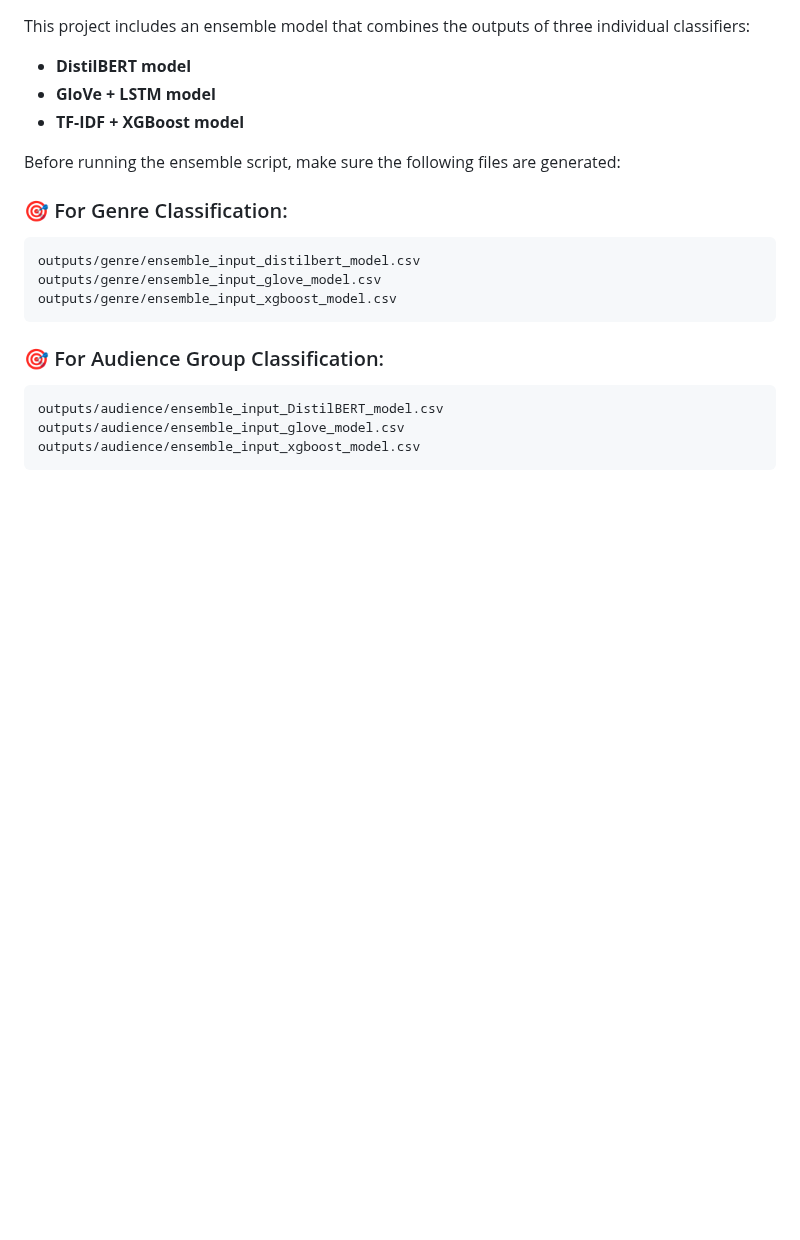
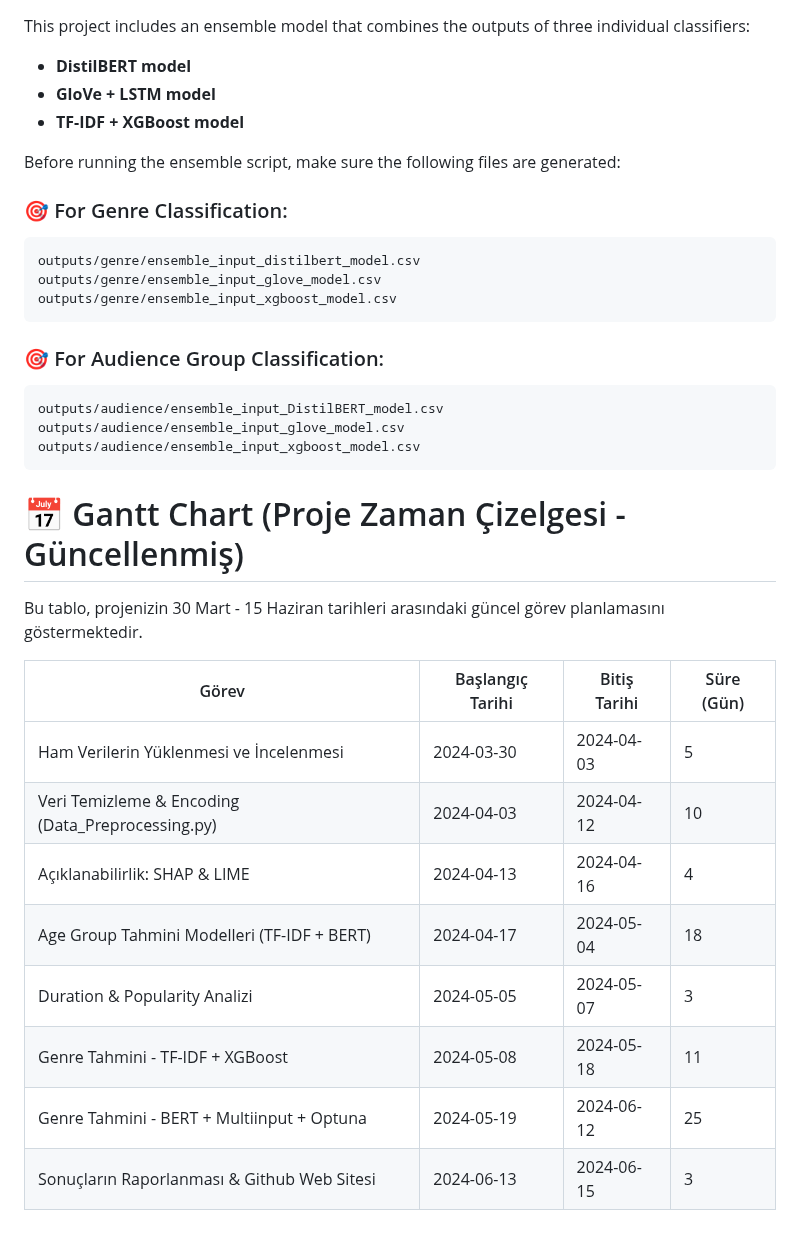
Before and after one commit to BILGI-IE-423/ie423-2024-2025-termproject-team-muffin, a Markdown page: README.md, the part around the change. GitHub-like rendering; blank space fills up the shorter version.

````diff
--- a/README.md
+++ b/README.md
@@ -439,3 +439,17 @@ outputs/audience/ensemble_input_DistilBERT_model.csv
 outputs/audience/ensemble_input_glove_model.csv
 outputs/audience/ensemble_input_xgboost_model.csv
 ```
+# 📅 Gantt Chart (Proje Zaman Çizelgesi - Güncellenmiş)
+
+Bu tablo, projenizin 30 Mart - 15 Haziran tarihleri arasındaki güncel görev planlamasını göstermektedir.
+
+| Görev                                                   | Başlangıç Tarihi | Bitiş Tarihi | Süre (Gün) |
+|----------------------------------------------------------|------------------|--------------|------------|
+| Ham Verilerin Yüklenmesi ve İncelenmesi | 2024-03-30 | 2024-04-03 | 5 |
+| Veri Temizleme & Encoding (Data_Preprocessing.py) | 2024-04-03 | 2024-04-12 | 10 |
+| Açıklanabilirlik: SHAP & LIME | 2024-04-13 | 2024-04-16 | 4 |
+| Age Group Tahmini Modelleri (TF-IDF + BERT) | 2024-04-17 | 2024-05-04 | 18 |
+| Duration & Popularity Analizi | 2024-05-05 | 2024-05-07 | 3 |
+| Genre Tahmini - TF-IDF + XGBoost | 2024-05-08 | 2024-05-18 | 11 |
+| Genre Tahmini - BERT + Multiinput + Optuna | 2024-05-19 | 2024-06-12 | 25 |
+| Sonuçların Raporlanması & Github Web Sitesi | 2024-06-13 | 2024-06-15 | 3 |
````
